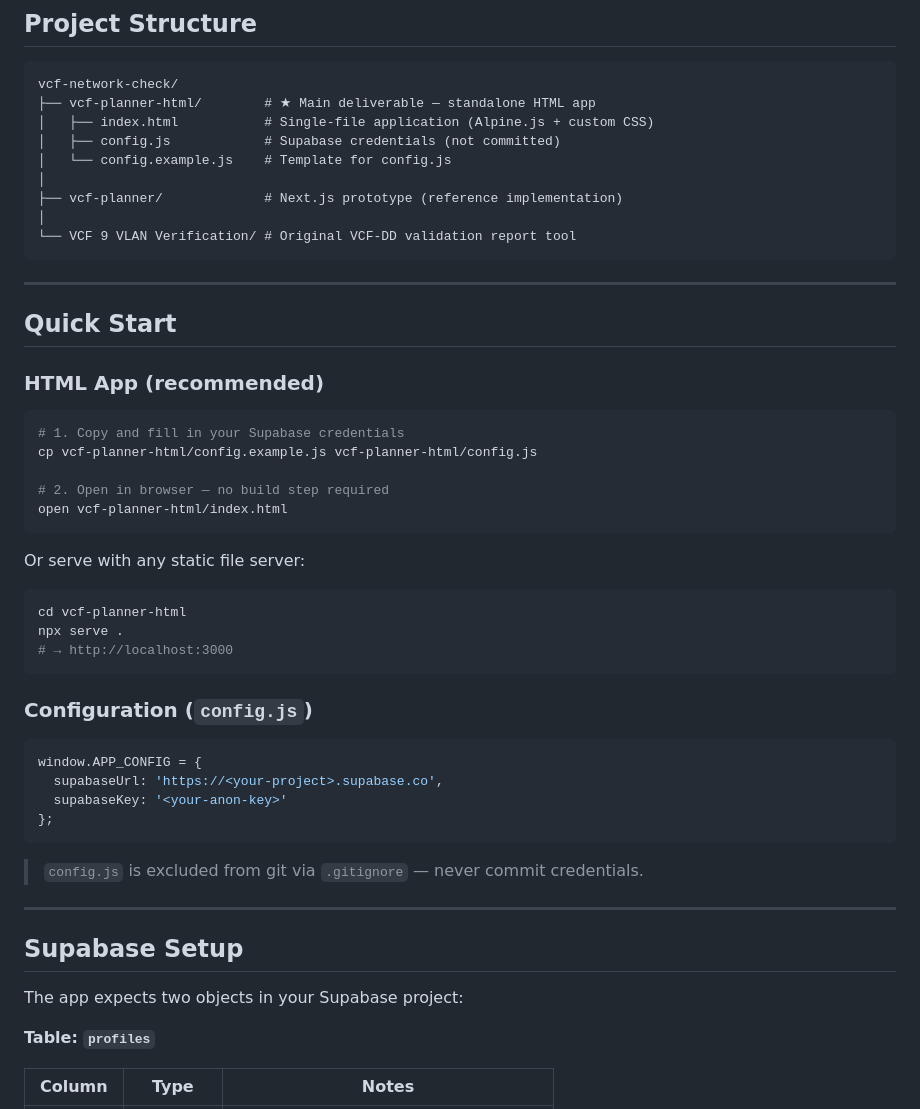
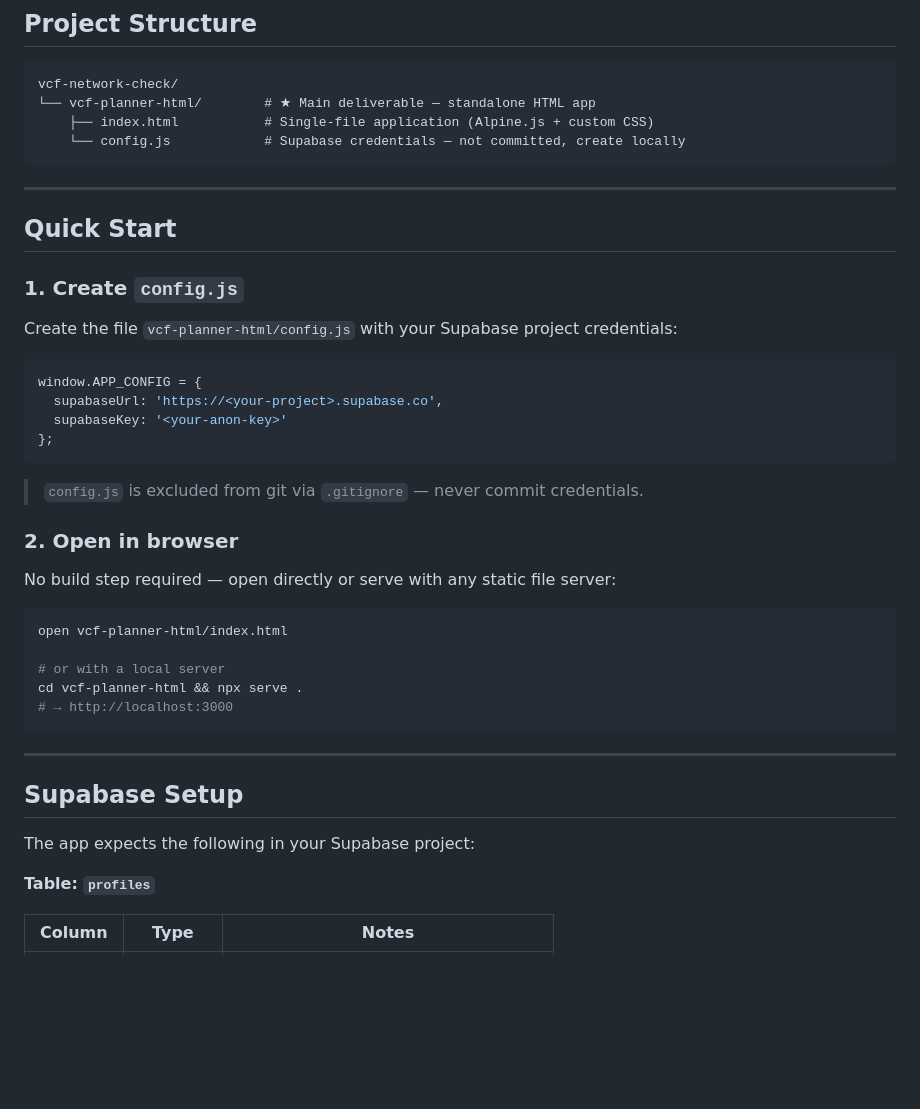
Before and after one commit to lcoscia/vcf-network-check, a Markdown page: README.md, the part around the change. Drawn GitHub-style; blank space fills up the shorter version.

Commit message:
Update README — reflect current repo structure

````diff
--- a/README.md
+++ b/README.md
@@ -31,39 +31,18 @@ The VCF 9 Network Planner replaces manual spreadsheet-based network design with
 
 ```
 vcf-network-check/
-├── vcf-planner-html/        # ★ Main deliverable — standalone HTML app
-│   ├── index.html           # Single-file application (Alpine.js + custom CSS)
-│   ├── config.js            # Supabase credentials (not committed)
-│   └── config.example.js    # Template for config.js
-│
-├── vcf-planner/             # Next.js prototype (reference implementation)
-│
-└── VCF 9 VLAN Verification/ # Original VCF-DD validation report tool
+└── vcf-planner-html/        # ★ Main deliverable — standalone HTML app
+    ├── index.html           # Single-file application (Alpine.js + custom CSS)
+    └── config.js            # Supabase credentials — not committed, create locally
 ```
 
 ---
 
 ## Quick Start
 
-### HTML App (recommended)
+### 1. Create `config.js`
 
-```bash
-# 1. Copy and fill in your Supabase credentials
-cp vcf-planner-html/config.example.js vcf-planner-html/config.js
-
-# 2. Open in browser — no build step required
-open vcf-planner-html/index.html
-```
-
-Or serve with any static file server:
-
-```bash
-cd vcf-planner-html
-npx serve .
-# → http://localhost:3000
-```
-
-### Configuration (`config.js`)
+Create the file `vcf-planner-html/config.js` with your Supabase project credentials:
 
 ```js
 window.APP_CONFIG = {
@@ -74,11 +53,23 @@ window.APP_CONFIG = {
 
 > `config.js` is excluded from git via `.gitignore` — never commit credentials.
 
+### 2. Open in browser
+
+No build step required — open directly or serve with any static file server:
+
+```bash
+open vcf-planner-html/index.html
+
+# or with a local server
+cd vcf-planner-html && npx serve .
+# → http://localhost:3000
+```
+
 ---
 
 ## Supabase Setup
 
-The app expects two objects in your Supabase project:
+The app expects the following in your Supabase project:
 
 **Table: `profiles`**
 
````
